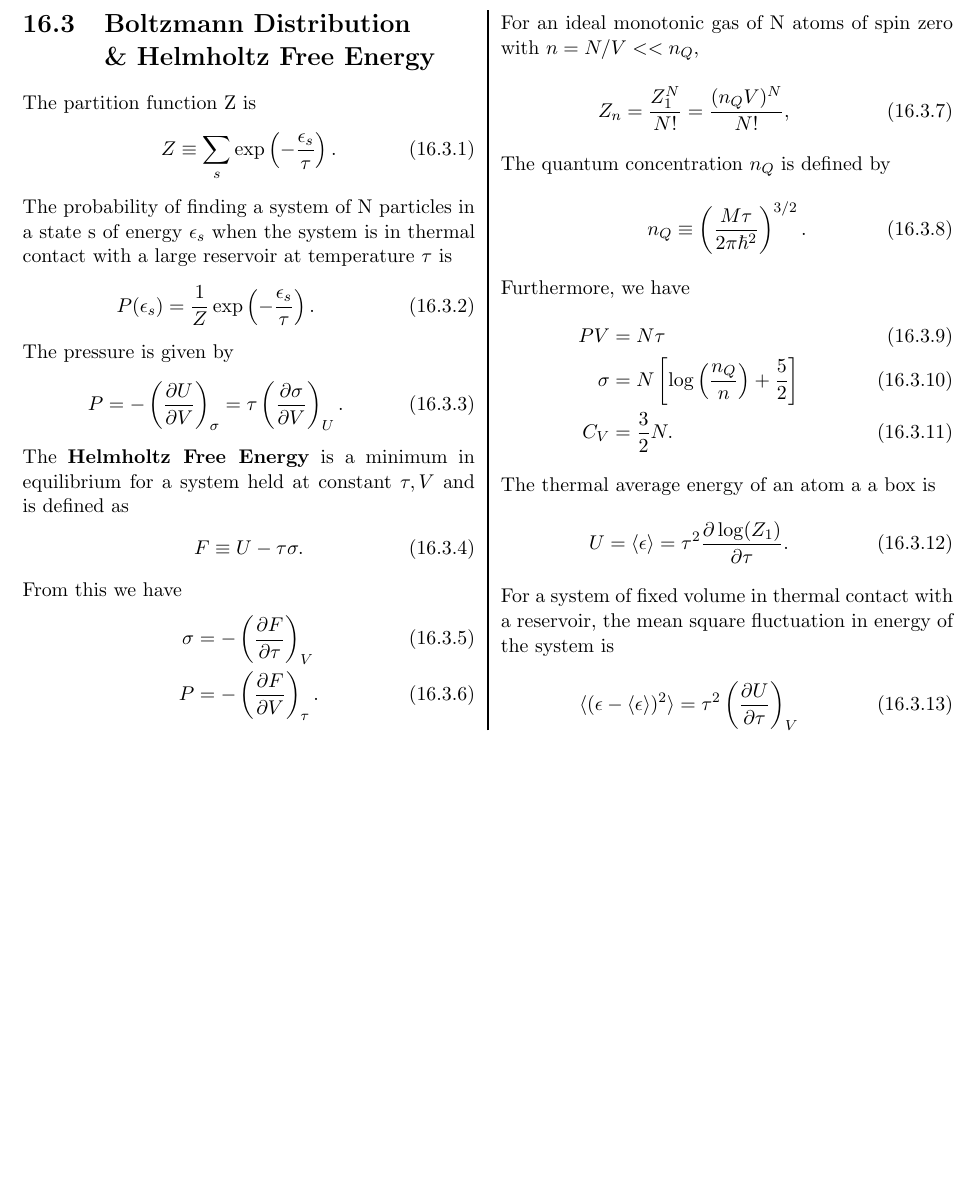
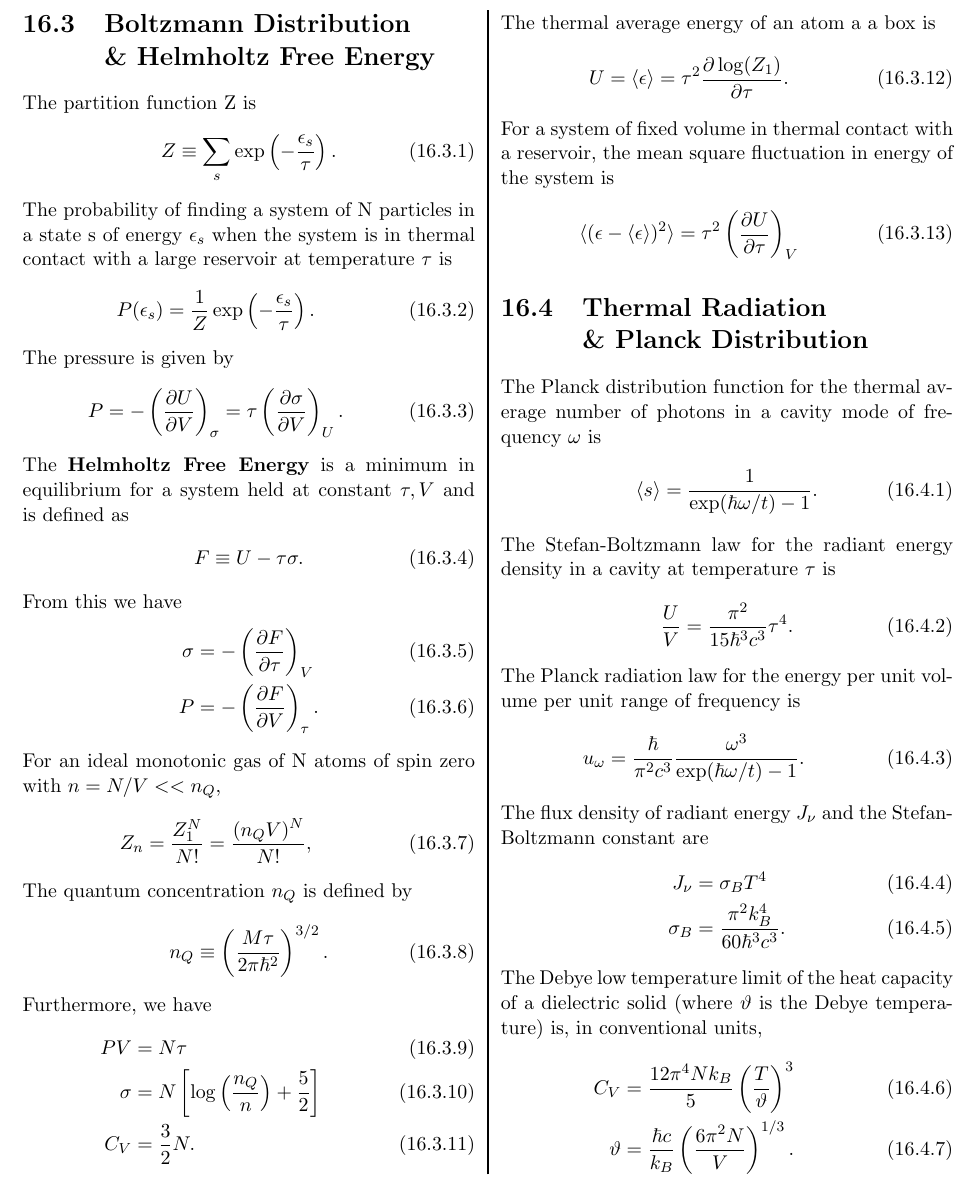
Before and after one commit to torodean/Antonius-Handbook, a LaTeX thesis (Handbook.tex, which reads Chapters/ThermalStatistical.tex): part of page 58 of 76, cut so that both start at the same text, the shorter picture padded with empty space. Compiled offline with pdfLaTeX.

Commit message:
Added a section: Thermal Radiation & Planck Distribution

```diff
--- a/Chapters/ThermalStatistical.tex
+++ b/Chapters/ThermalStatistical.tex
@@ -108,4 +108,27 @@
 	\begin{align}
 		\langle(\epsilon - 	\langle\epsilon \rangle)^2 \rangle = \tau^2\left(\frac{\partial U}{\partial \tau}\right)_V
 	\end{align}
+	\section{Thermal Radiation \\ \& Planck Distribution}
+	The Planck distribution function for the thermal average number of photons in a cavity mode of frequency $\omega$ is
+	\begin{align}
+		\langle s \rangle = \frac{1}{\exp(\hbar \omega/t)-1}.
+	\end{align}
+	The Stefan-Boltzmann law for the radiant energy density in a cavity at temperature $\tau$ is
+	\begin{align}
+		\frac{U}{V} = \frac{\pi^2}{15\hbar^3 c^3}\tau^4.
+	\end{align}
+	The Planck radiation law for the energy per unit volume per unit range of frequency is
+	\begin{align}
+		u_\omega = \frac{\hbar}{\pi^2c^3}\frac{\omega^3}{\exp(\hbar \omega/t)-1}.
+	\end{align}
+	The flux density of radiant energy $J_\nu$ and the Stefan-Boltzmann constant are
+	\begin{align}
+		J_\nu &= \sigma_BT^4 \\
+		\sigma_B &= \frac{\pi^2k_B^4}{60\hbar^3c^3}.
+	\end{align}
+	The Debye low temperature limit of the heat capacity of a dielectric solid (where $\vartheta$ is the Debye temperature) is, in conventional units,
+	\begin{align}
+		C_V &= \frac{12\pi^4Nk_B}{5}\left(\frac{T}{\vartheta}\right)^3 \\
+		\vartheta &= \frac{\hbar c}{k_B}\left(\frac{6\pi^2N}{V}\right)^{1/3}.
+	\end{align}
 \end{multicols}
```
Also changed, not shown: 9 other files.
